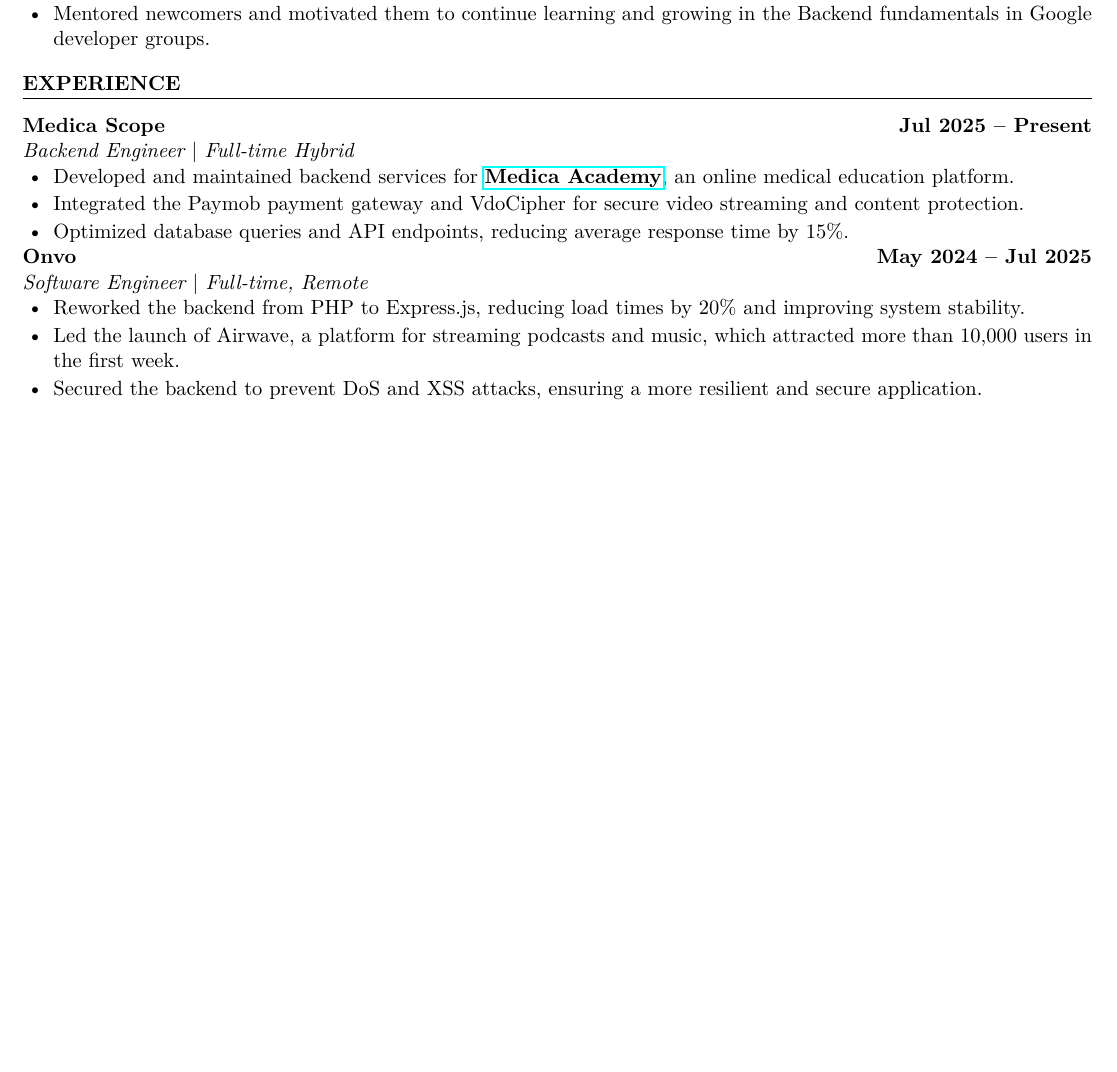
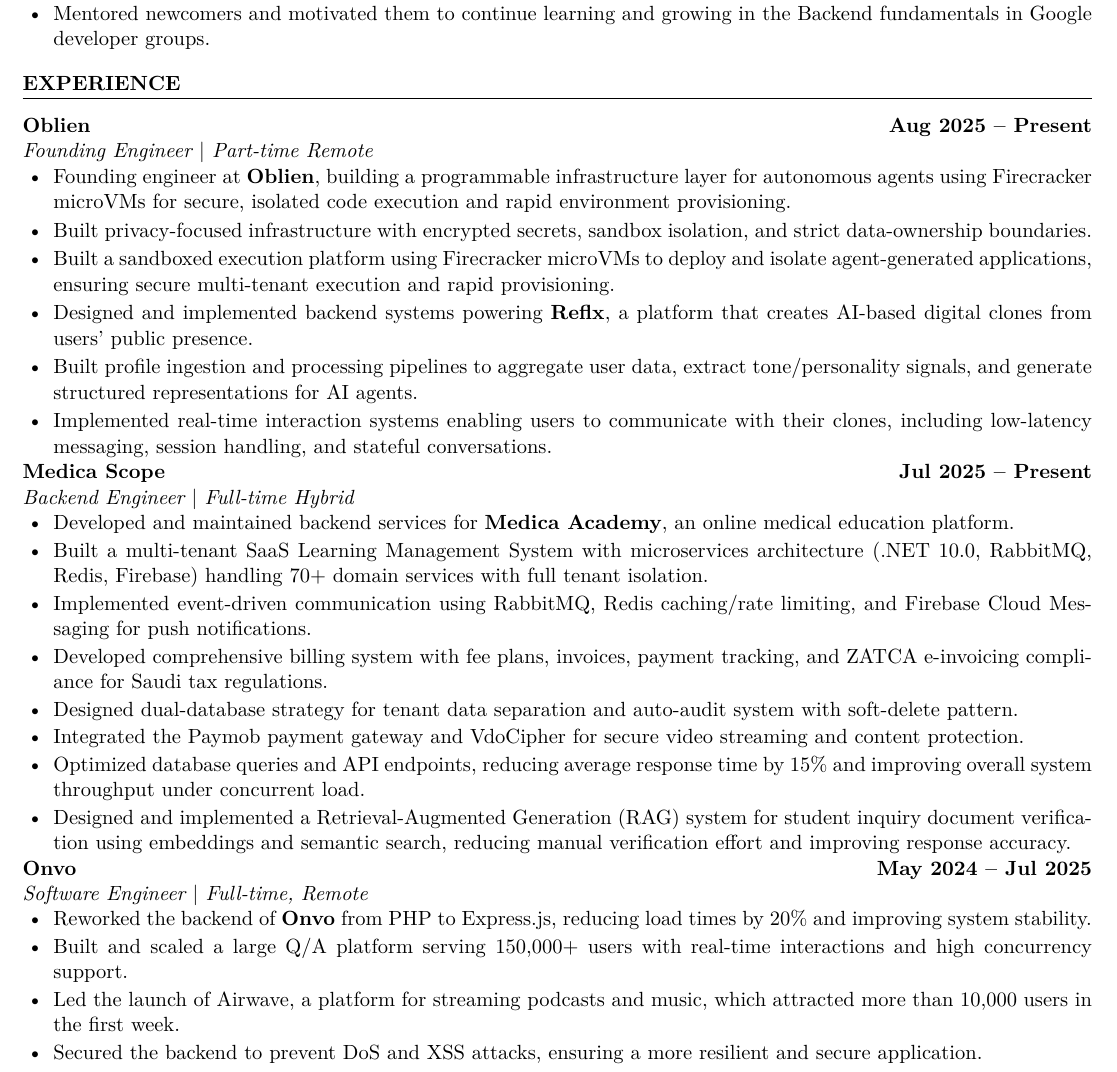
Before and after one commit to Mo7ammedd/my-resume, a LaTeX document (main.tex): part of page 1 of 2, cut so that both start at the same text, the shorter picture padded with empty space. Compiled offline with pdfLaTeX.

Commit message:
Update main.tex

```diff
--- a/main.tex
+++ b/main.tex
@@ -10,7 +10,7 @@
 \usepackage{enumitem}
 \usepackage{amssymb}
 \usepackage{fontawesome5}
-\usepackage{hyperref}
+\usepackage[hidelinks]{hyperref}
 \usepackage{titlesec}
 \usepackage{parskip}
 \usepackage{lmodern}
@@ -62,12 +62,35 @@
 
 \section{EXPERIENCE}
 \vspace{0.5em}
+
+\textbf{Oblien} \hfill \textbf{Aug 2025 -- Present} \\
+\textit{Founding Engineer \textbar{} Part-time Remote}
+\begin{itemize}[leftmargin=1.5em, nosep, itemsep=0.15em]
+ \item Founding engineer at \href{https://oblien.com/}{\textbf{Oblien}}, building a programmable infrastructure layer for autonomous agents using Firecracker microVMs for secure, isolated code execution and rapid environment provisioning.
+  \item Built privacy-focused infrastructure with encrypted secrets, sandbox isolation, and strict data-ownership boundaries.
+  \item Built a sandboxed execution platform using Firecracker microVMs to deploy and isolate agent-generated applications, ensuring secure multi-tenant execution and rapid provisioning.
+
+    \item Designed and implemented backend systems powering \href{https://reflx.me/}{\textbf{Reflx}}, a platform that creates AI-based digital clones from users' public presence.
+
+  \item Built profile ingestion and processing pipelines to aggregate user data, extract tone/personality signals, and generate structured representations for AI agents.
+
+  \item Implemented real-time interaction systems enabling users to communicate with their clones, including low-latency messaging, session handling, and stateful conversations.
+
+\end{itemize}
+
+
+
 \textbf{Medica Scope} \hfill \textbf{Jul 2025 -- Present} \\
 \textit{Backend Engineer \textbar{} Full-time Hybrid}
 \begin{itemize}[leftmargin=1.5em, nosep, itemsep=0.1em]
   \item Developed and maintained backend services for \href{https://medicaacademy.com/}{\textbf{Medica Academy}}, an online medical education platform.
+  \item Built a multi-tenant SaaS Learning Management System with microservices architecture (.NET 10.0, RabbitMQ, Redis, Firebase) handling 70+ domain services with full tenant isolation.
+  \item Implemented event-driven communication using RabbitMQ, Redis caching/rate limiting, and Firebase Cloud Messaging for push notifications.
+  \item Developed comprehensive billing system with fee plans, invoices, payment tracking, and ZATCA e-invoicing compliance for Saudi tax regulations.
+  \item Designed dual-database strategy for tenant data separation and auto-audit system with soft-delete pattern.
   \item Integrated the Paymob payment gateway and VdoCipher for secure video streaming and content protection.
-  \item Optimized database queries and API endpoints, reducing average response time by 15\%.
+\item Optimized database queries and API endpoints, reducing average response time by 15\% and improving overall system throughput under concurrent load.
+\item Designed and implemented a Retrieval-Augmented Generation (RAG) system for student inquiry document verification using embeddings and semantic search, reducing manual verification effort and improving response accuracy.
 \end{itemize}
 
 
@@ -75,7 +98,8 @@
 \textbf{Onvo} \hfill \textbf{May 2024 -- Jul 2025} \\
 \textit{Software Engineer \textbar{} Full-time, Remote}
 \begin{itemize}[leftmargin=1.5em, nosep, itemsep=0.1em]
-  \item Reworked the backend from PHP to Express.js, reducing load times by 20\% and improving system stability.
+  \item Reworked the backend of \href{https://onvo.me/}{\textbf{Onvo}} from PHP to Express.js, reducing load times by 20\% and improving system stability.
+   \item Built and scaled a large Q/A platform serving 150{,}000+ users with real-time interactions and high concurrency support.
   \item Led the launch of Airwave, a platform for streaming podcasts and music, which attracted more than 10,000 users in the first week.
   \item Secured the backend to prevent DoS and XSS attacks, ensuring a more resilient and secure application.
 \end{itemize}
```
Also changed, not shown: main.tex (6 more changed lines).
